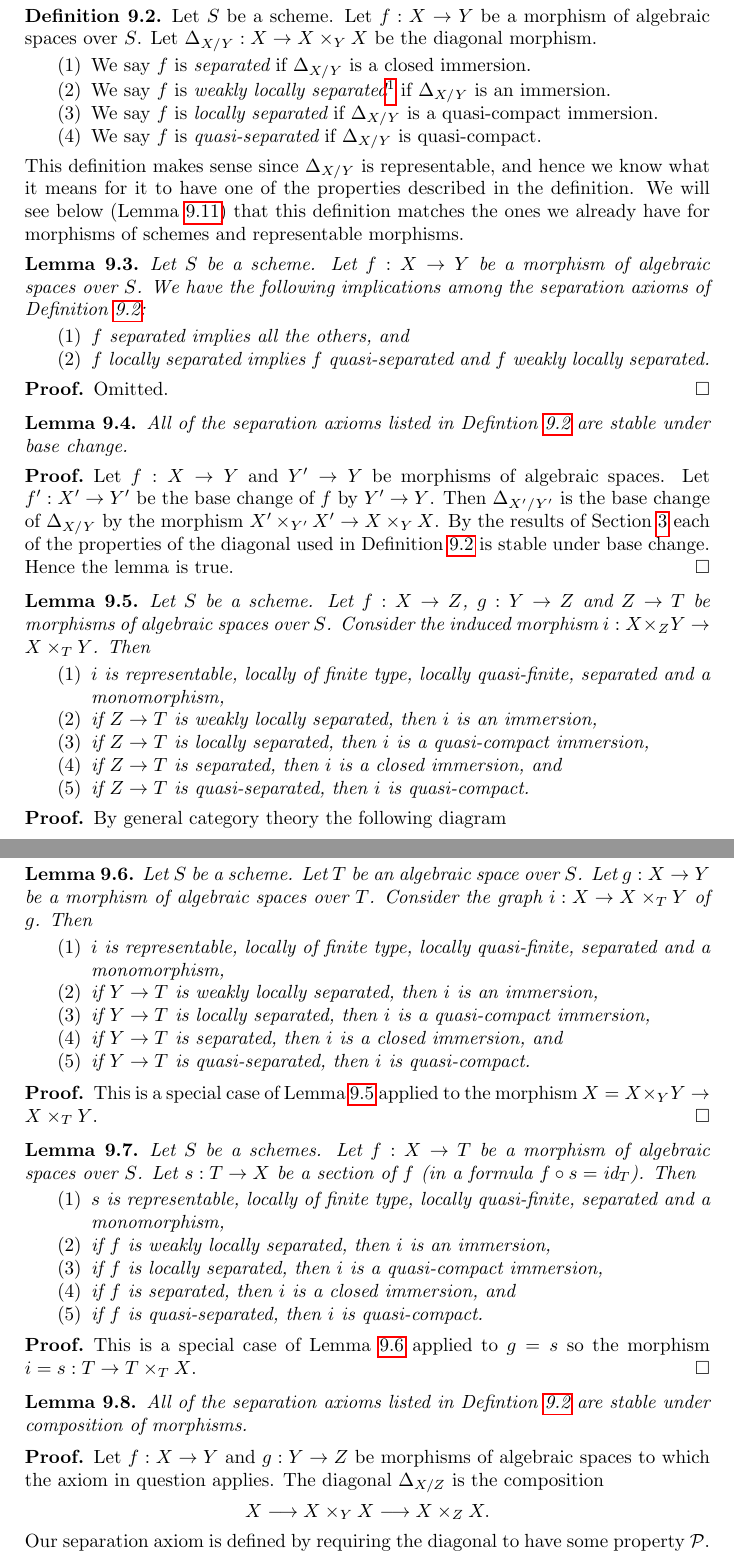
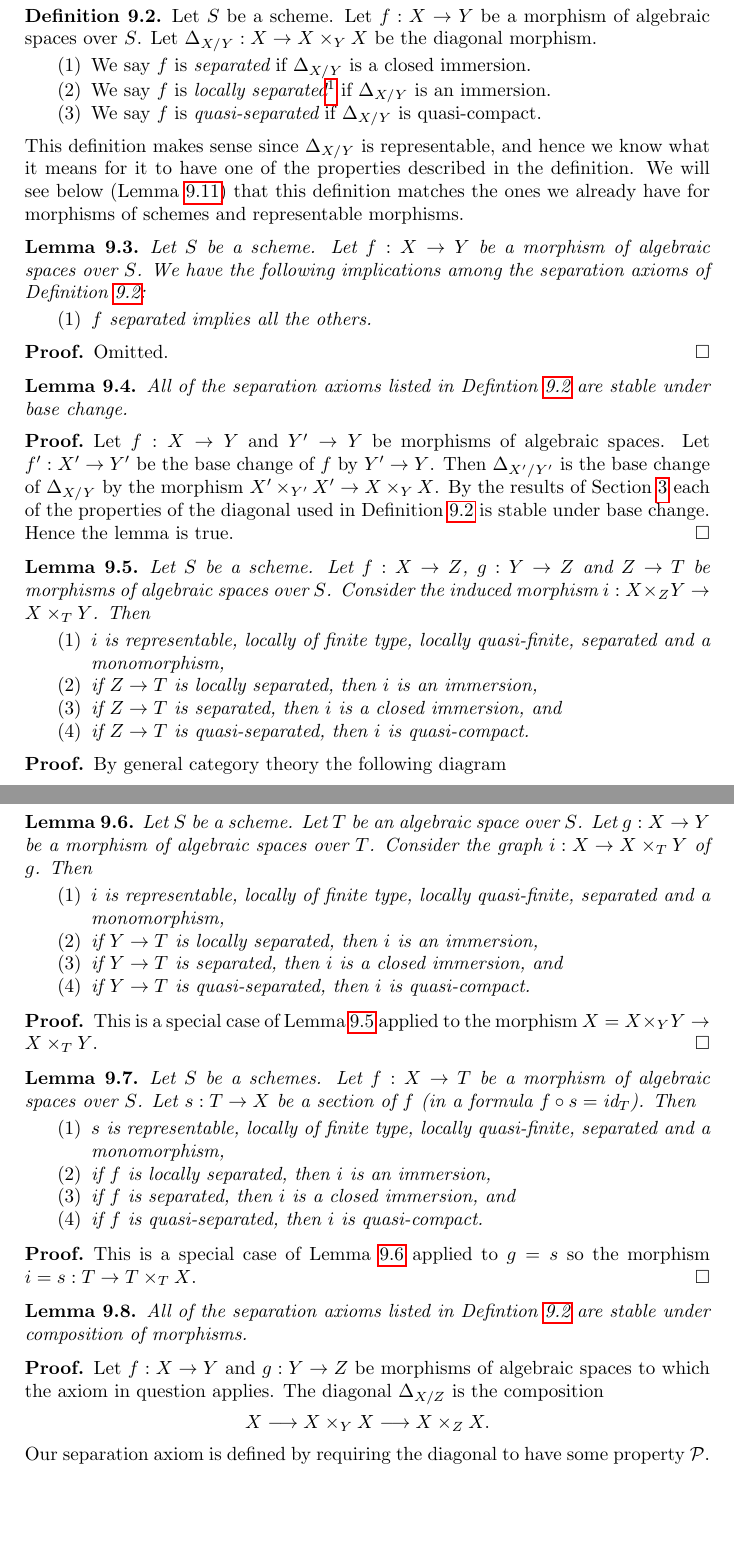
Before and after one commit to stacks/stacks-project, a LaTeX paper (spaces-morphisms.tex): two parts of pages 14 and 15 of 43, joined at a grey line, cut so that both start at the same text, the shorter picture padded with empty space. Compiled offline with pdfLaTeX.

Commit message:
Separation conditions on algebraic spaces
	As requested by David Rydh we replaced the notion of ``weakly
	locally separated'' and replaced it by ``locally separated''.
	We added remarks to the effext that in most of the literature in
	existence the term ``locally separated'' also implies
	quasi-separated, allthough we do not require this.

```diff
--- a/spaces-morphisms.tex
+++ b/spaces-morphisms.tex
@@ -1076,10 +1076,9 @@ Let $f : X \to Y$ be a morphism of algebraic spaces over $S$.
 Let $\Delta_{X/Y} : X \to X \times_Y X$ be the diagonal morphism.
 \begin{enumerate}
 \item We say $f$ is {\it separated} if $\Delta_{X/Y}$ is a closed immersion.
-\item We say $f$ is {\it weakly locally separated}\footnote{This is probably
-nonstandard notation.} if $\Delta_{X/Y}$ is an immersion.
-\item We say $f$ is {\it locally separated} if $\Delta_{X/Y}$ is a
-quasi-compact immersion.
+\item We say $f$ is {\it locally separated}\footnote{In the literature
+this term often refers to quasi-separated and locally separated morphisms.}
+if $\Delta_{X/Y}$ is an immersion.
 \item We say $f$ is {\it quasi-separated} if $\Delta_{X/Y}$ is quasi-compact.
 \end{enumerate}
 \end{definition}
@@ -1098,9 +1097,7 @@ Let $f : X \to Y$ be a morphism of algebraic spaces over $S$.
 We have the following implications among the separation axioms
 of Definition \ref{definition-separated}:
 \begin{enumerate}
-\item $f$ separated implies all the others, and
-\item $f$ locally separated implies $f$ quasi-separated and
-$f$ weakly locally separated.
+\item $f$ separated implies all the others.
 \end{enumerate}
 \end{lemma}
 
@@ -1133,8 +1130,7 @@ $i : X \times_Z Y \to X \times_T Y$. Then
 \begin{enumerate}
 \item $i$ is representable, locally of finite type, locally quasi-finite,
 separated and a monomorphism,
-\item if $Z \to T$ is weakly locally separated, then $i$ is an immersion,
-\item if $Z \to T$ is locally separated, then $i$ is a quasi-compact immersion,
+\item if $Z \to T$ is locally separated, then $i$ is an immersion,
 \item if $Z \to T$ is separated, then $i$ is a closed immersion, and
 \item if $Z \to T$ is quasi-separated, then $i$ is quasi-compact.
 \end{enumerate}
@@ -1162,8 +1158,7 @@ Consider the graph $i : X \to X \times_T Y$ of $g$. Then
 \begin{enumerate}
 \item $i$ is representable, locally of finite type, locally quasi-finite,
 separated and a monomorphism,
-\item if $Y \to T$ is weakly locally separated, then $i$ is an immersion,
-\item if $Y \to T$ is locally separated, then $i$ is a quasi-compact immersion,
+\item if $Y \to T$ is locally separated, then $i$ is an immersion,
 \item if $Y \to T$ is separated, then $i$ is a closed immersion, and
 \item if $Y \to T$ is quasi-separated, then $i$ is quasi-compact.
 \end{enumerate}
@@ -1183,8 +1178,7 @@ $f \circ s = \text{id}_T$). Then
 \begin{enumerate}
 \item $s$ is representable, locally of finite type, locally quasi-finite,
 separated and a monomorphism,
-\item if $f$ is weakly locally separated, then $i$ is an immersion,
-\item if $f$ is locally separated, then $i$ is a quasi-compact immersion,
+\item if $f$ is locally separated, then $i$ is an immersion,
 \item if $f$ is separated, then $i$ is a closed immersion, and
 \item if $f$ is quasi-separated, then $i$ is quasi-compact.
 \end{enumerate}
```
Also changed, not shown: spaces-properties.tex (+6 -8 lines), spaces.tex (+3 -4 lines), spaces-morphisms.tex (1 more changed lines).
